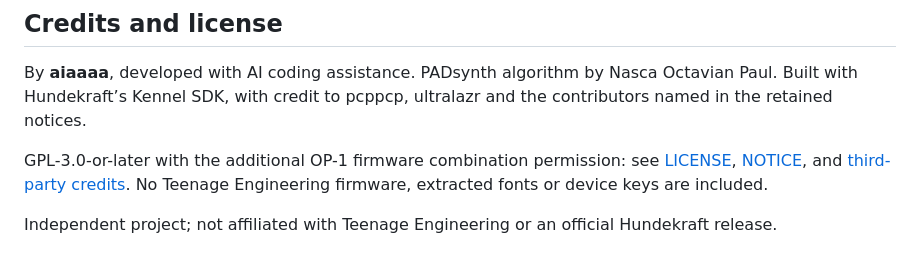
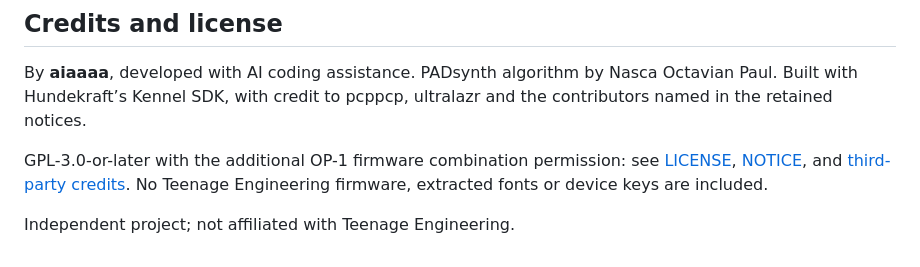
Before and after one commit to aiaaaa/vapora, a Markdown page: README.md, the part around the change. GitHub-like rendering.

```diff
--- a/README.md
+++ b/README.md
@@ -77,4 +77,4 @@ By **aiaaaa**, developed with AI coding assistance. PADsynth algorithm by Nasca
 
 GPL-3.0-or-later with the additional OP-1 firmware combination permission: see [LICENSE](LICENSE), [NOTICE](NOTICE), and [third-party credits](THIRD_PARTY_NOTICES.md). No Teenage Engineering firmware, extracted fonts or device keys are included.
 
-Independent project; not affiliated with Teenage Engineering or an official Hundekraft release.
+Independent project; not affiliated with Teenage Engineering.
```
